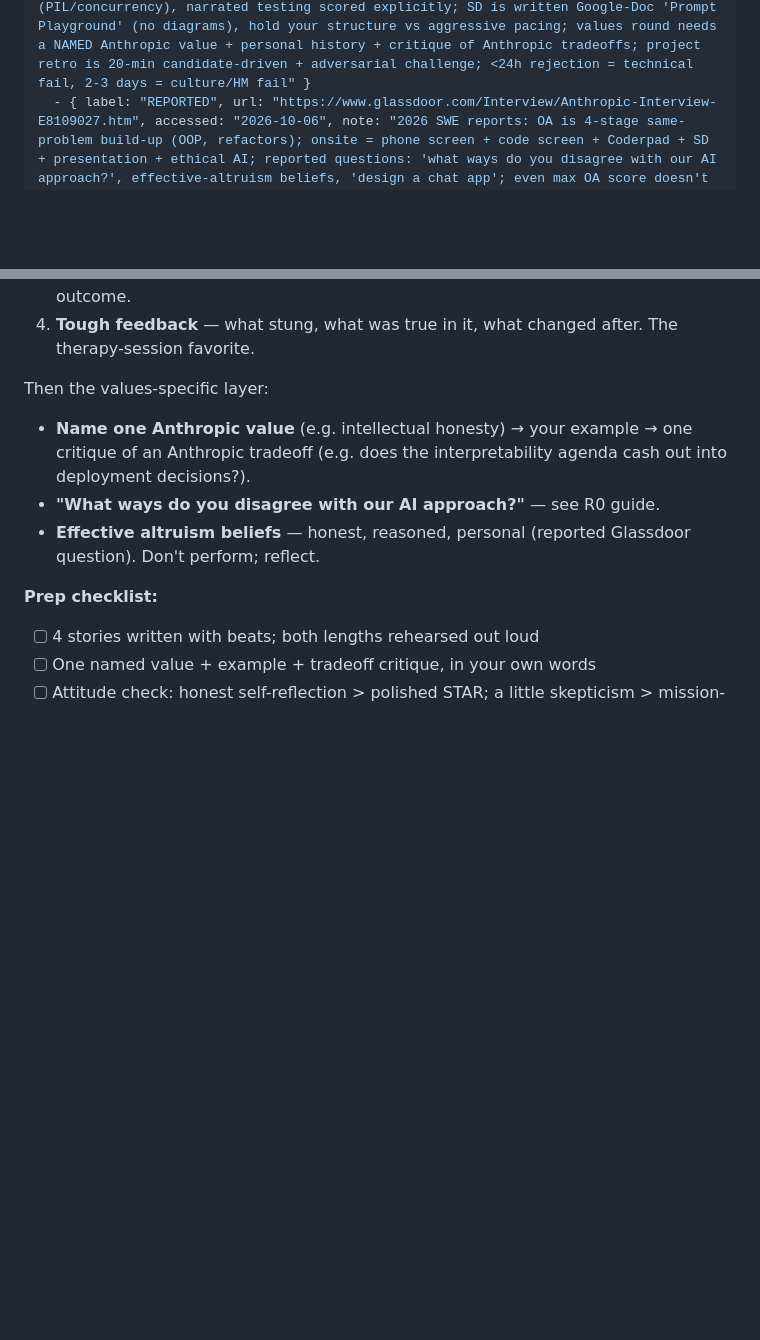
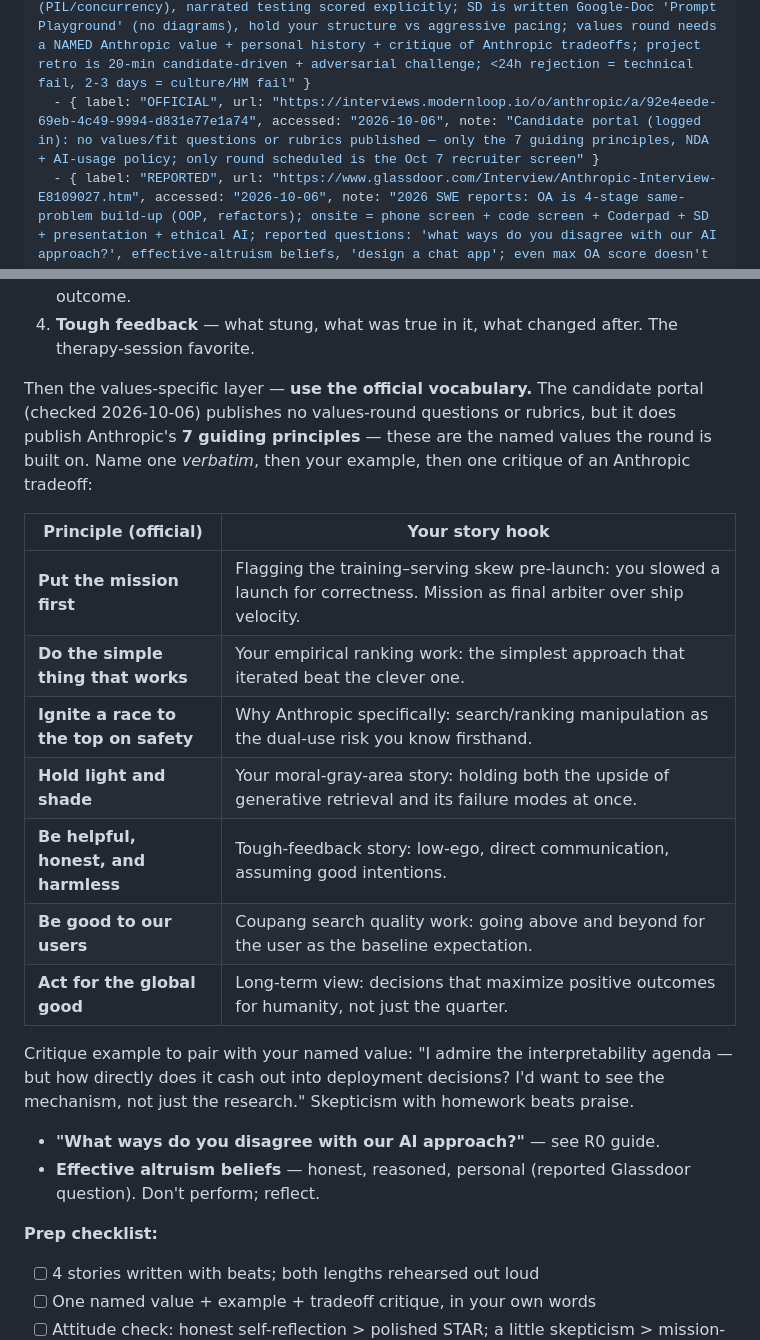
Before and after one commit to huangrui19910206/ml-interview-prep, a Markdown page: content/companies/anthropic.md, 2 parts joined by grey strips. GitHub-like rendering; blank space fills up the shorter version.

Commit message:
Anthropic R6: ground named values in official 7 guiding principles from candidate portal (checked 2026-10-06)

```diff
--- a/content/companies/anthropic.md
+++ b/content/companies/anthropic.md
@@ -18,6 +18,7 @@ process_sources:
   - { label: "REPORTED", url: "https://medium.com/@mockingbird_71808/a-breakdown-of-anthropics-5-round-swe-loop-073723fde2ca", accessed: "2026-10-06", note: "2026-06-29: recruiter screen → 90-min OA → HM deep-dive → two-part virtual onsite on different days (part 2 only if part 1 passes); breadth across coding/SD/project ownership/ethical reasoning; AI assistance prohibited in all live rounds" }
   - { label: "REPORTED", url: "https://www.tryexponent.com/experiences/anthropic-senior-software-engineer-interview-2ffa5f", accessed: "2026-10-06", note: "Senior SWE Safeguards 2026: onsite = HM + coding + company values + SD + coding; values round run by nontechnical people 'like a therapy session' probing feelings; prep behaviorals harder than technicals; skepticism beats generic 'I love your mission'" }
   - { label: "REPORTED", url: "https://medium.com/@hack2hire.share/what-anthropic-actually-tests-and-what-gets-candidates-rejected-2026-2726b802f250", accessed: "2026-10-06", note: "Analysis of 15 firsthand 2026 reports: coding gate is library fluency (PIL/concurrency), narrated testing scored explicitly; SD is written Google-Doc 'Prompt Playground' (no diagrams), hold your structure vs aggressive pacing; values round needs a NAMED Anthropic value + personal history + critique of Anthropic tradeoffs; project retro is 20-min candidate-driven + adversarial challenge; <24h rejection = technical fail, 2-3 days = culture/HM fail" }
+  - { label: "OFFICIAL", url: "https://interviews.modernloop.io/o/anthropic/a/92e4eede-69eb-4c49-9994-d831e77e1a74", accessed: "2026-10-06", note: "Candidate portal (logged in): no values/fit questions or rubrics published — only the 7 guiding principles, NDA + AI-usage policy; only round scheduled is the Oct 7 recruiter screen" }
   - { label: "REPORTED", url: "https://www.glassdoor.com/Interview/Anthropic-Interview-E8109027.htm", accessed: "2026-10-06", note: "2026 SWE reports: OA is 4-stage same-problem build-up (OOP, refactors); onsite = phone screen + code screen + Coderpad + SD + presentation + ethical AI; reported questions: 'what ways do you disagree with our AI approach?', effective-altruism beliefs, 'design a chat app'; even max OA score doesn't guarantee human review" }
 ---
 
@@ -404,10 +405,27 @@ versions + a "what I learned about myself" closer:
 4. **Tough feedback** — what stung, what was true in it, what changed
    after. The therapy-session favorite.
 
-Then the values-specific layer:
-- **Name one Anthropic value** (e.g. intellectual honesty) → your
-  example → one critique of an Anthropic tradeoff (e.g. does the
-  interpretability agenda cash out into deployment decisions?).
+Then the values-specific layer — **use the official vocabulary.** The
+candidate portal (checked 2026-10-06) publishes no values-round questions
+or rubrics, but it does publish Anthropic's **7 guiding principles** —
+these are the named values the round is built on. Name one *verbatim*,
+then your example, then one critique of an Anthropic tradeoff:
+
+| Principle (official) | Your story hook |
+|---|---|
+| **Put the mission first** | Flagging the training–serving skew pre-launch: you slowed a launch for correctness. Mission as final arbiter over ship velocity. |
+| **Do the simple thing that works** | Your empirical ranking work: the simplest approach that iterated beat the clever one. |
+| **Ignite a race to the top on safety** | Why Anthropic specifically: search/ranking manipulation as the dual-use risk you know firsthand. |
+| **Hold light and shade** | Your moral-gray-area story: holding both the upside of generative retrieval and its failure modes at once. |
+| **Be helpful, honest, and harmless** | Tough-feedback story: low-ego, direct communication, assuming good intentions. |
+| **Be good to our users** | Coupang search quality work: going above and beyond for the user as the baseline expectation. |
+| **Act for the global good** | Long-term view: decisions that maximize positive outcomes for humanity, not just the quarter. |
+
+Critique example to pair with your named value: "I admire the
+interpretability agenda — but how directly does it cash out into
+deployment decisions? I'd want to see the mechanism, not just the
+research." Skepticism with homework beats praise.
+
 - **"What ways do you disagree with our AI approach?"** — see R0 guide.
 - **Effective altruism beliefs** — honest, reasoned, personal (reported
   Glassdoor question). Don't perform; reflect.
```
